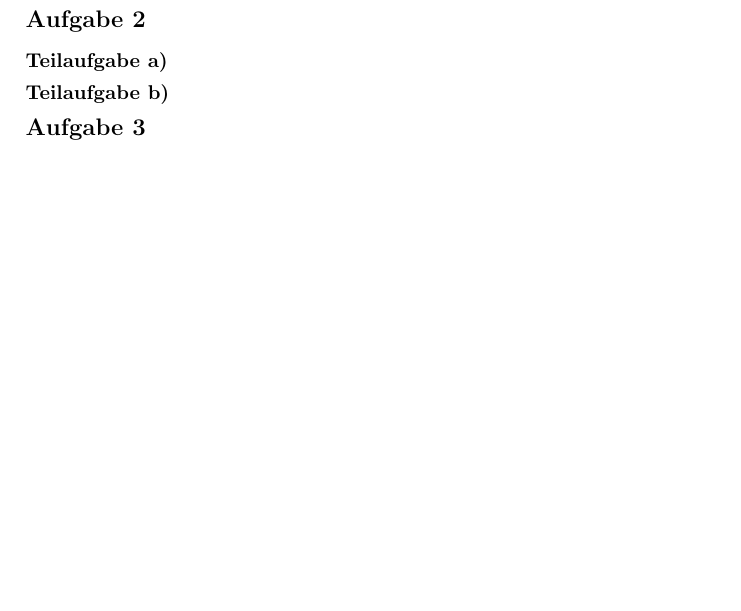
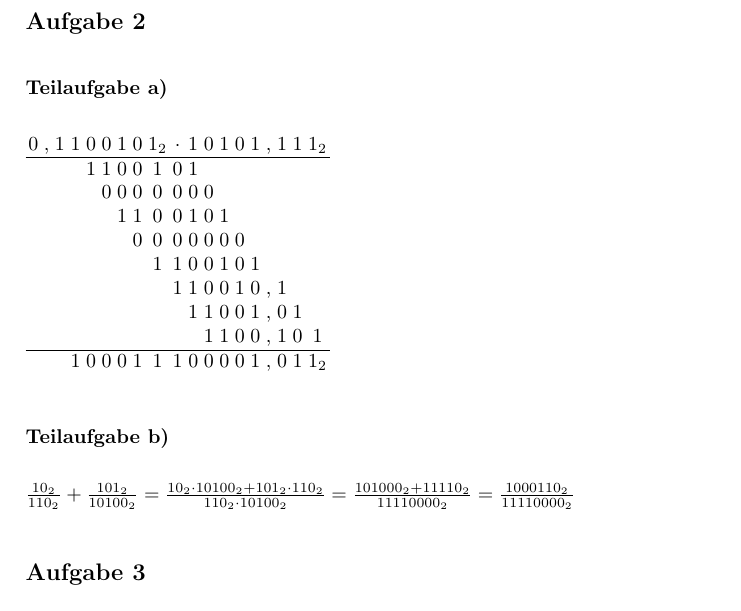
Before and after one commit to theofysiker/CoMa, a LaTeX problem sheet (Uebung2/loesung2.tex): part of page 2 of 3, cut so that both start at the same text, the shorter picture padded with empty space. Compiled offline with pdfLaTeX.

Commit message:
Aufgabe 2 fertig

```diff
--- a/Uebung2/loesung2.tex
+++ b/Uebung2/loesung2.tex
@@ -51,14 +51,30 @@ Freie Universit\"at Berlin, FB Mathematik und Informatik,\\Institut f\"ur Inform
 
 \section*{Aufgabe 2}
 \subsection*{Teilaufgabe a)}
+
+\begin{tabular}{ccccccccccccccccccc}
+0&,&1&1&0&0&1&0&1$_2$&$\cdot$&1&0&1&0&1&,&1&1&1$_2$\\
+\hline
+ & & & &1&1&0&0&1&0      &1& & & & & & & & \\
+ & & & & &0&0&0&0&0      &0&0& & & & & & & \\
+ & & & & & &1&1&0&0      &1&0&1& & & & & & \\
+ & & & & & & &0&0&0      &0&0&0&0& & & & & \\
+ & & & & & & & &1&1      &0&0&1&0&1& & & & \\
+ & & & & & & & & &1      &1&0&0&1&0&,&1& & \\
+ & & & & & & & & &       &1&1&0&0&1&,&0&1& \\
+ & & & & & & & & &       & &1&1&0&0&,&1&0&1\\
+\hline
+ & & &1&0&0&0&1&1&1      &0&0&0&0&1&,&0&1&1$_2$\\
+\end{tabular}
+
 \subsection*{Teilaufgabe b)}
 
+$\frac{10_2}{110_2} + \frac{101_2}{10100_2} = \frac{10_2 \cdot 10100_2 + 101_2 \cdot 110_2}{110_2 \cdot 10100_2} = \frac{101000_2 + 11110_2}{11110000_2} = \frac{1000110_2}{11110000_2}$
 
 \section*{Aufgabe 3}
 
 \subsection*{Teilaufgabe a)}
 
-%https://www.informatik.uni-leipzig.de/~meiler/MuP.dir/MuPWS11.dir/Vorlesung/Kap00_MZ.pdf (Seite 5)
 Zu zeigen:
 \begin{center}
 \textit{Jeder endliche Dualbruch ist auch ein endlicher Dezimalbruch.}
```
Also changed, not shown: Uebung2/loesung2.pdf.
